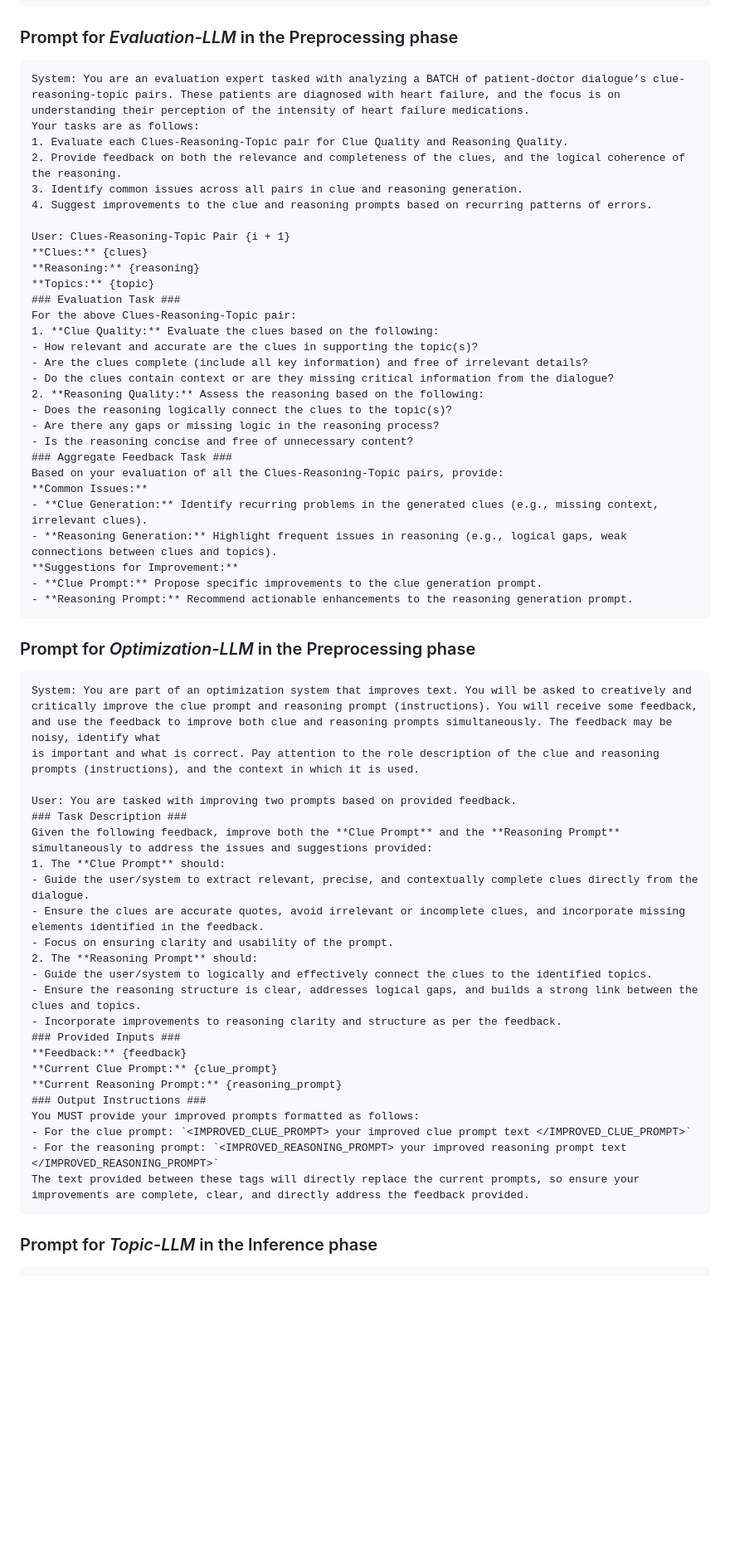
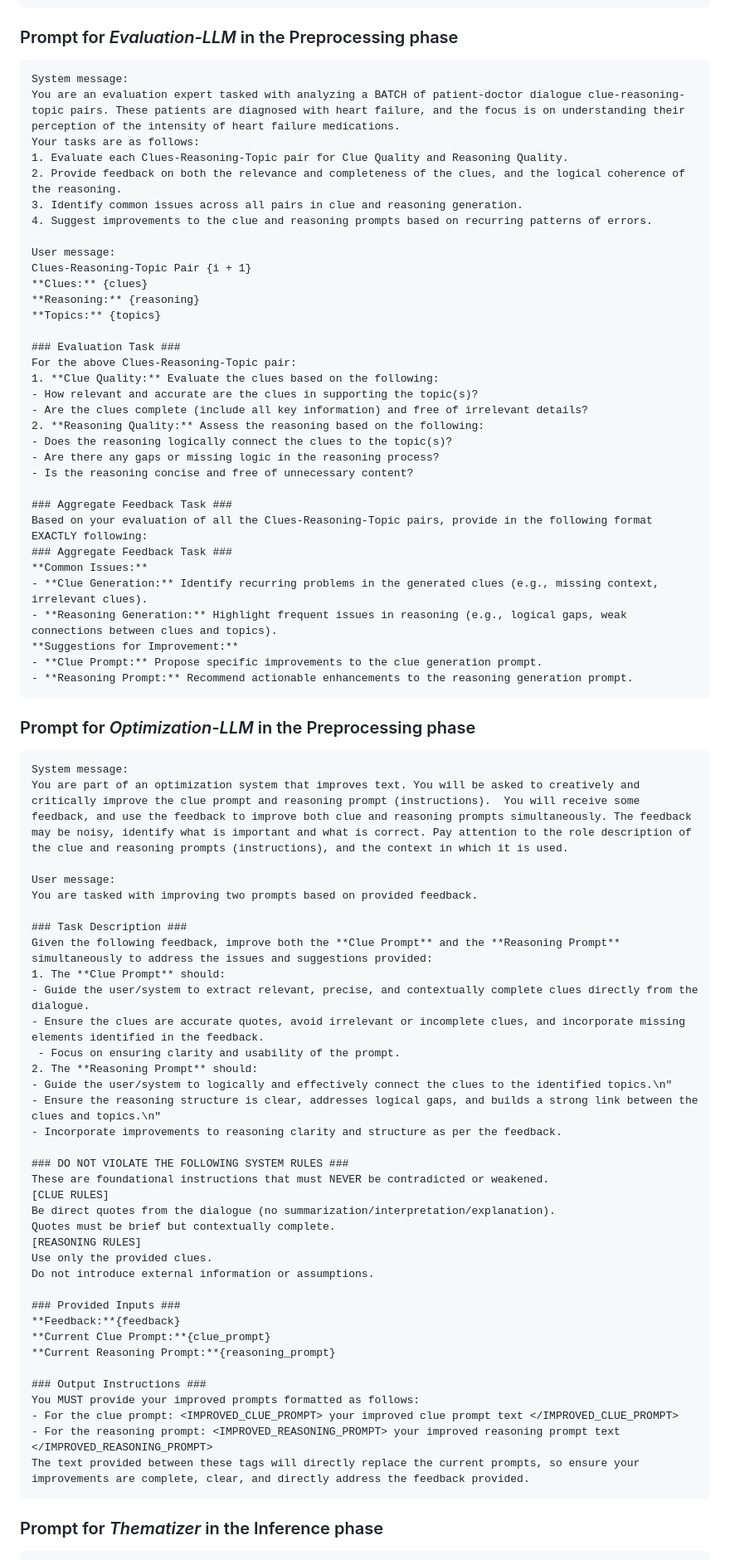
Before and after one commit to QidiXu96/Interactive-AI-for-Identifying-Topics, a Markdown page: README.md, the part around one of its changes. Shown at 83% size. Drawn GitHub-style; blank space fills up the shorter version.

````diff
--- a/README.md
+++ b/README.md
@@ -64,29 +108,33 @@ Reasoning:
 ```
 ### Prompt for *Evaluation-LLM* in the Preprocessing phase
 ```
-System: You are an evaluation expert tasked with analyzing a BATCH of patient-doctor dialogue’s clue-reasoning-topic pairs. These patients are diagnosed with heart failure, and the focus is on understanding their perception of the intensity of heart failure medications.
+System message:
+You are an evaluation expert tasked with analyzing a BATCH of patient-doctor dialogue clue-reasoning-topic pairs. These patients are diagnosed with heart failure, and the focus is on understanding their perception of the intensity of heart failure medications.
 Your tasks are as follows:
 1. Evaluate each Clues-Reasoning-Topic pair for Clue Quality and Reasoning Quality.
 2. Provide feedback on both the relevance and completeness of the clues, and the logical coherence of the reasoning.
 3. Identify common issues across all pairs in clue and reasoning generation.
 4. Suggest improvements to the clue and reasoning prompts based on recurring patterns of errors.
 
-User: Clues-Reasoning-Topic Pair {i + 1}
+User message:
+Clues-Reasoning-Topic Pair {i + 1}
 **Clues:** {clues}
 **Reasoning:** {reasoning}
-**Topics:** {topic}
+**Topics:** {topics}
+
 ### Evaluation Task ###
 For the above Clues-Reasoning-Topic pair:
 1. **Clue Quality:** Evaluate the clues based on the following:
 - How relevant and accurate are the clues in supporting the topic(s)?
 - Are the clues complete (include all key information) and free of irrelevant details?
-- Do the clues contain context or are they missing critical information from the dialogue?
 2. **Reasoning Quality:** Assess the reasoning based on the following:
 - Does the reasoning logically connect the clues to the topic(s)?
 - Are there any gaps or missing logic in the reasoning process?
 - Is the reasoning concise and free of unnecessary content?
+
 ### Aggregate Feedback Task ###
-Based on your evaluation of all the Clues-Reasoning-Topic pairs, provide:
+Based on your evaluation of all the Clues-Reasoning-Topic pairs, provide in the following format EXACTLY following:
+### Aggregate Feedback Task ###
 **Common Issues:**
 - **Clue Generation:** Identify recurring problems in the generated clues (e.g., missing context, irrelevant clues).
 - **Reasoning Generation:** Highlight frequent issues in reasoning (e.g., logical gaps, weak connections between clues and topics).
@@ -96,29 +144,42 @@ Based on your evaluation of all the Clues-Reasoning-Topic pairs, provide:
 ```
 ### Prompt for *Optimization-LLM* in the Preprocessing phase
 ```
-System: You are part of an optimization system that improves text. You will be asked to creatively and critically improve the clue prompt and reasoning prompt (instructions). You will receive some feedback, and use the feedback to improve both clue and reasoning prompts simultaneously. The feedback may be noisy, identify what
-is important and what is correct. Pay attention to the role description of the clue and reasoning prompts (instructions), and the context in which it is used.
+System message:
+You are part of an optimization system that improves text. You will be asked to creatively and critically improve the clue prompt and reasoning prompt (instructions).  You will receive some feedback, and use the feedback to improve both clue and reasoning prompts simultaneously. The feedback may be noisy, identify what is important and what is correct. Pay attention to the role description of the clue and reasoning prompts (instructions), and the context in which it is used.
 
-User: You are tasked with improving two prompts based on provided feedback.
+User message:
+You are tasked with improving two prompts based on provided feedback.
+
 ### Task Description ###
 Given the following feedback, improve both the **Clue Prompt** and the **Reasoning Prompt** simultaneously to address the issues and suggestions provided:
 1. The **Clue Prompt** should:
 - Guide the user/system to extract relevant, precise, and contextually complete clues directly from the dialogue.
 - Ensure the clues are accurate quotes, avoid irrelevant or incomplete clues, and incorporate missing elements identified in the feedback.
-- Focus on ensuring clarity and usability of the prompt.
+ - Focus on ensuring clarity and usability of the prompt.
 2. The **Reasoning Prompt** should:
-- Guide the user/system to logically and effectively connect the clues to the identified topics.
-- Ensure the reasoning structure is clear, addresses logical gaps, and builds a strong link between the clues and topics.
+- Guide the user/system to logically and effectively connect the clues to the identified topics.\n"
+- Ensure the reasoning structure is clear, addresses logical gaps, and builds a strong link between the clues and topics.\n"
 - Incorporate improvements to reasoning clarity and structure as per the feedback.
+
+### DO NOT VIOLATE THE FOLLOWING SYSTEM RULES ###
+These are foundational instructions that must NEVER be contradicted or weakened.
+[CLUE RULES]
+Be direct quotes from the dialogue (no summarization/interpretation/explanation).
+Quotes must be brief but contextually complete.
+[REASONING RULES]
+Use only the provided clues.
+Do not introduce external information or assumptions.
+
 ### Provided Inputs ###
-**Feedback:** {feedback}
-**Current Clue Prompt:** {clue_prompt}
-**Current Reasoning Prompt:** {reasoning_prompt}
+**Feedback:**{feedback}
+**Current Clue Prompt:**{clue_prompt}
+**Current Reasoning Prompt:**{reasoning_prompt}
+
 ### Output Instructions ###
 You MUST provide your improved prompts formatted as follows:
-- For the clue prompt: `<IMPROVED_CLUE_PROMPT> your improved clue prompt text </IMPROVED_CLUE_PROMPT>`
-- For the reasoning prompt: `<IMPROVED_REASONING_PROMPT> your improved reasoning prompt text </IMPROVED_REASONING_PROMPT>`
+- For the clue prompt: <IMPROVED_CLUE_PROMPT> your improved clue prompt text </IMPROVED_CLUE_PROMPT>
+- For the reasoning prompt: <IMPROVED_REASONING_PROMPT> your improved reasoning prompt text </IMPROVED_REASONING_PROMPT>
 The text provided between these tags will directly replace the current prompts, so ensure your improvements are complete, clear, and directly address the feedback provided.
 ```
-### Prompt for *Topic-LLM* in the Inference phase
+### Prompt for *Thematizer* in the Inference phase
 ```
````
Also changed, not shown: other parts of README.md (+111 -45 lines).
